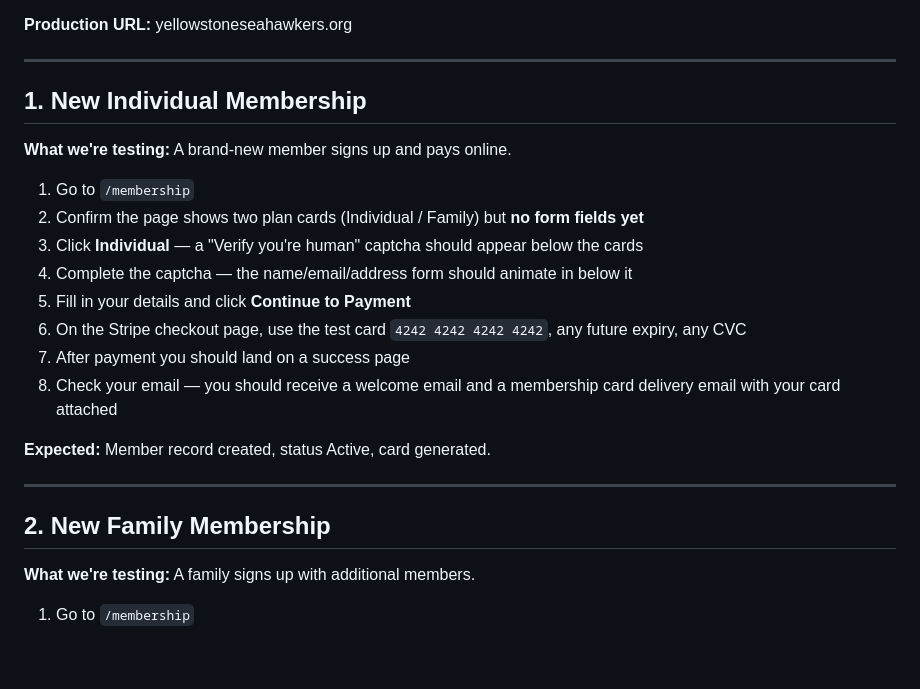
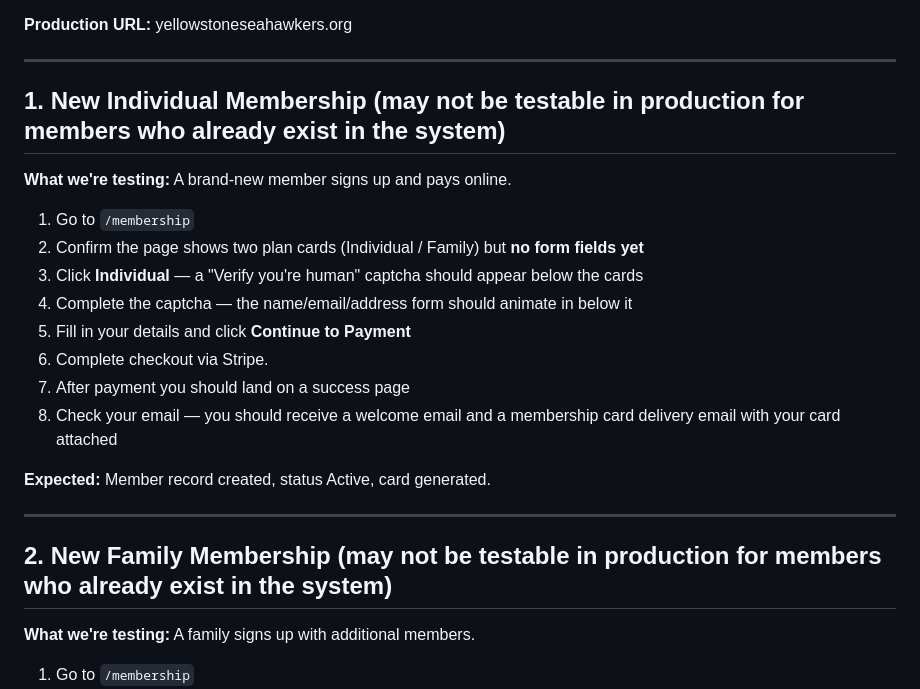
Before and after one commit to jessewheeler/ysh, a Markdown page: docs/board-testing-guide.md, the part around the change. Drawn GitHub-style; blank space fills up the shorter version.

Commit message:
Update board testing guide with membership notes
Clarified testing instructions for new individual and family memberships, noting potential limitations for existing members.

```diff
--- a/docs/board-testing-guide.md
+++ b/docs/board-testing-guide.md
@@ -6,7 +6,7 @@ Thank you for helping us test the membership system before launch. This guide wa
 
 ---
 
-## 1. New Individual Membership
+## 1. New Individual Membership (may not be testable in production for members who already exist in the system)
 
 **What we're testing:** A brand-new member signs up and pays online.
 
@@ -15,7 +15,7 @@ Thank you for helping us test the membership system before launch. This guide wa
 3. Click **Individual** — a "Verify you're human" captcha should appear below the cards
 4. Complete the captcha — the name/email/address form should animate in below it
 5. Fill in your details and click **Continue to Payment**
-6. On the Stripe checkout page, use the test card `4242 4242 4242 4242`, any future expiry, any CVC
+6. Complete checkout via Stripe.
 7. After payment you should land on a success page
 8. Check your email — you should receive a welcome email and a membership card delivery email with your card attached
 
@@ -23,7 +23,7 @@ Thank you for helping us test the membership system before launch. This guide wa
 
 ---
 
-## 2. New Family Membership
+## 2. New Family Membership (may not be testable in production for members who already exist in the system)
 
 **What we're testing:** A family signs up with additional members.
 
```
